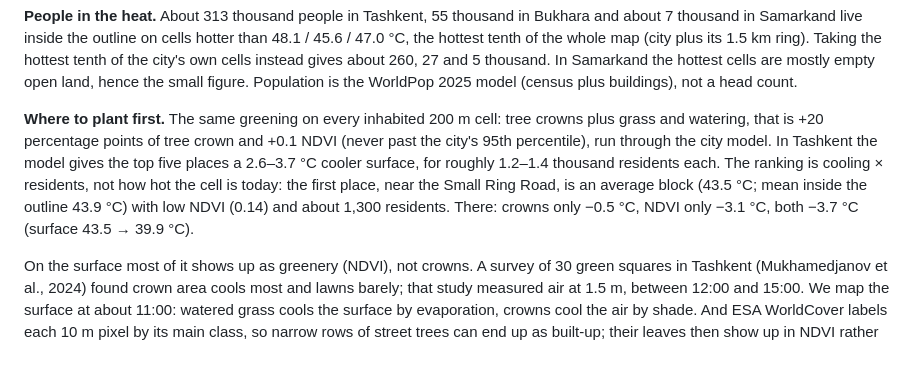
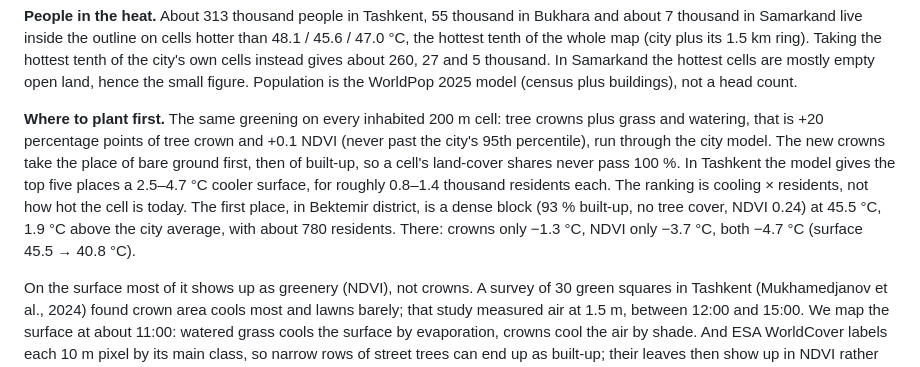
Before and after one commit to root3315/uzha-heat, a Markdown page: README.md, the part around one of its changes. Rendered like a GitHub page.

```diff
--- a/README.md
+++ b/README.md
@@ -64,11 +64,12 @@ Taking the hottest tenth of the city's own cells instead gives about 260, 27 and
 are mostly empty open land, hence the small figure. Population is the WorldPop 2025 model (census plus buildings), not a head count.
 
 **Where to plant first.** The same greening on every inhabited 200 m cell: tree crowns plus grass and watering, that is
-+20 percentage points of tree crown and +0.1 NDVI (never past the city's 95th percentile), run through the city model. In
-Tashkent the model gives the top five places a 2.6–3.7 °C cooler surface, for roughly 1.2–1.4 thousand residents each.
-The ranking is cooling × residents, not how hot the cell is today: the first place, near the Small Ring Road, is an
-average block (43.5 °C; mean inside the outline 43.9 °C) with low NDVI (0.14) and about 1,300 residents. There: crowns only −0.5 °C,
-NDVI only −3.1 °C, both −3.7 °C (surface 43.5 → 39.9 °C).
++20 percentage points of tree crown and +0.1 NDVI (never past the city's 95th percentile), run through the city model. The new
+crowns take the place of bare ground first, then of built-up, so a cell's land-cover shares never pass 100 %. In Tashkent the
+model gives the top five places a 2.5–4.7 °C cooler surface, for roughly 0.8–1.4 thousand residents each. The ranking is
+cooling × residents, not how hot the cell is today. The first place, in Bektemir district, is a dense block (93 % built-up,
+no tree cover, NDVI 0.24) at 45.5 °C, 1.9 °C above the city average, with about 780 residents. There: crowns only −1.3 °C,
+NDVI only −3.7 °C, both −4.7 °C (surface 45.5 → 40.8 °C).
 
 On the surface most of it shows up as greenery (NDVI), not crowns. A survey of 30 green squares in Tashkent (Mukhamedjanov et al.,
 2024) found crown area cools most and lawns barely; that study measured air at 1.5 m, between 12:00 and 15:00. We map the
```
Also changed, not shown: other parts of README.md (+1 -1 lines), README.ru.md (+6 -4 lines), docs/demo-script.md (+22 -18 lines), docs/screenshots/02-plant-first.png, docs/screenshots/03-what-if.png, 1 other file.
